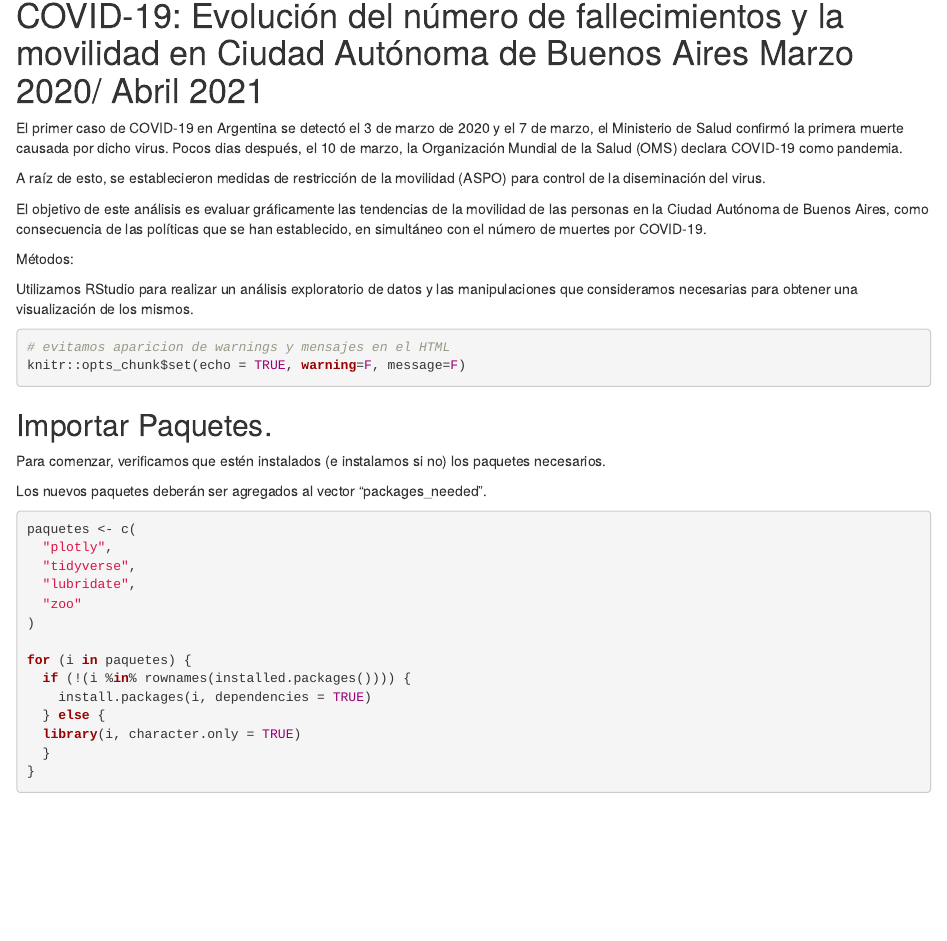
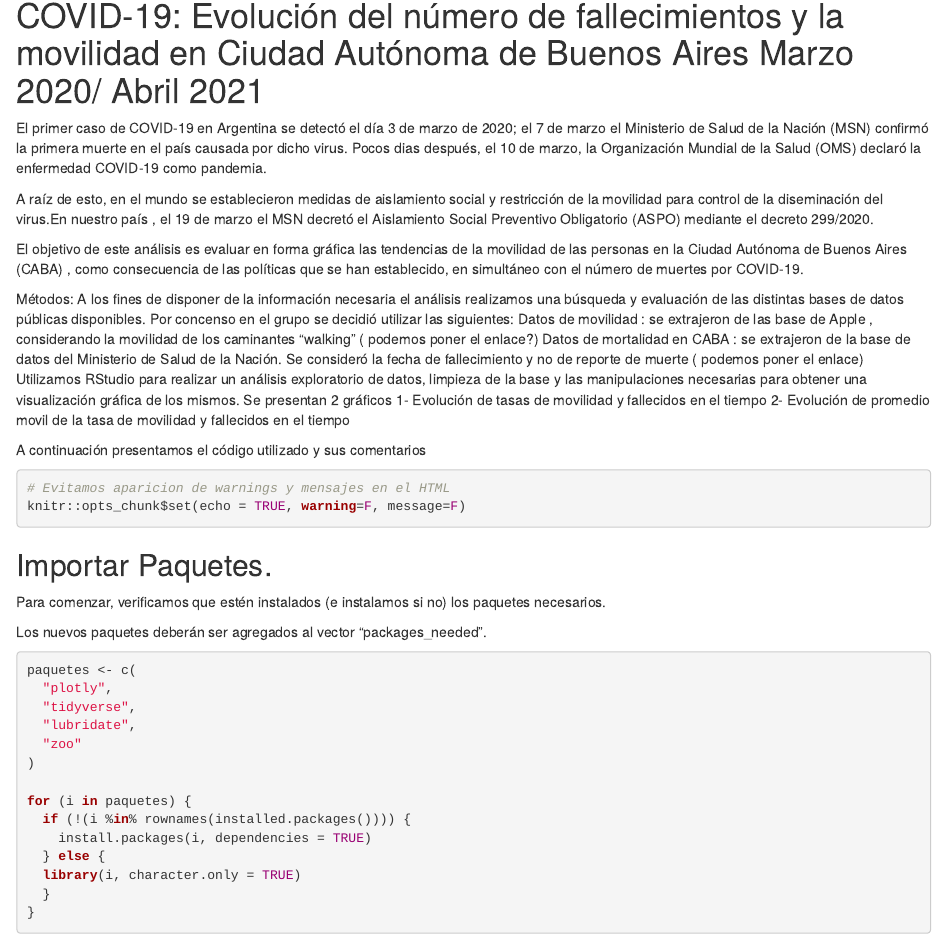
Before and after one commit to pilar260/austral_algoritmos, an R Markdown document (TP_Movilidad_Prom_Mov.Rmd): the page in a window 1100 px wide, from 210 px down. Rendered offline with R 4.5, knitr and Pandoc, with nearby package versions; some code elsewhere in the file could not run offline.

Commit message:
Update TP_Movilidad_Prom_Mov.Rmd
Cambie minimo texto de introducción para probar , nada de codigo

````diff
--- a/TP_Movilidad_Prom_Mov.Rmd
+++ b/TP_Movilidad_Prom_Mov.Rmd
@@ -8,18 +8,25 @@ editor_options:
 
 # COVID-19: Evolución del número de fallecimientos y la movilidad en Ciudad Autónoma de Buenos Aires  Marzo 2020/ Abril 2021
 
-El primer caso de COVID-19 en Argentina se detectó el 3 de marzo de 2020 y el 7 de marzo, el Ministerio de Salud confirmó la primera muerte causada por dicho virus. Pocos dias después, el 10 de marzo, la Organización Mundial de la Salud (OMS) declara COVID-19 como pandemia.
+El primer caso de COVID-19 en Argentina se detectó el día 3 de marzo de 2020; el 7 de marzo el Ministerio de Salud de la Nación (MSN) confirmó la primera muerte en el país causada por dicho virus. Pocos dias después, el 10 de marzo, la Organización Mundial de la Salud (OMS) declaró la enfermedad COVID-19 como pandemia.
 
-A raíz de esto, se establecieron medidas de restricción de la movilidad (ASPO) para control de la diseminación del virus.
+A raíz de esto, en el mundo se establecieron medidas de aislamiento social y restricción de la movilidad para control de la diseminación del virus.En nuestro país , el 19 de marzo el MSN decretó el Aislamiento Social Preventivo Obligatorio (ASPO)  mediante el decreto 299/2020.
 
-El objetivo de este análisis es evaluar gráficamente las tendencias de la movilidad de las personas en la Ciudad Autónoma de Buenos Aires, como consecuencia de las políticas que se han establecido, en simultáneo con el número de muertes por COVID-19.
+El objetivo de este análisis es evaluar en forma gráfica las tendencias de la movilidad de las personas en la Ciudad Autónoma de Buenos Aires (CABA) , como consecuencia de las políticas que se han establecido, en simultáneo con el número de muertes por COVID-19.
 
 Métodos:
+A los fines de disponer de la información necesaria el análisis realizamos una búsqueda y evaluación de las distintas bases de datos públicas disponibles. Por concenso en el grupo se decidió utilizar las siguientes:
+Datos de movilidad : se extrajeron de las base de Apple , considerando la movilidad de los caminantes "walking" ( podemos poner el enlace?)
+Datos de mortalidad en CABA : se extrajeron de la base de datos del Ministerio de Salud de la Nación. Se consideró la fecha de fallecimiento y no de reporte de muerte ( podemos poner el enlace)
+Utilizamos RStudio para realizar un análisis exploratorio de datos, limpieza de la base y las manipulaciones necesarias para obtener una visualización gráfica de los mismos.
+Se presentan 2 gráficos
+1- Evolución de tasas de movilidad y fallecidos en el tiempo
+2- Evolución de promedio movil de la tasa de movilidad y fallecidos en el tiempo
 
-Utilizamos RStudio para realizar un análisis exploratorio de datos y las manipulaciones que consideramos necesarias para obtener una visualización de los mismos.
+A continuación presentamos el código utilizado y sus comentarios
 
 ```{r}
-# evitamos aparicion de warnings y mensajes en el HTML
+# Evitamos aparicion de warnings y mensajes en el HTML
 knitr::opts_chunk$set(echo = TRUE, warning=F, message=F)
 ```
 
````
